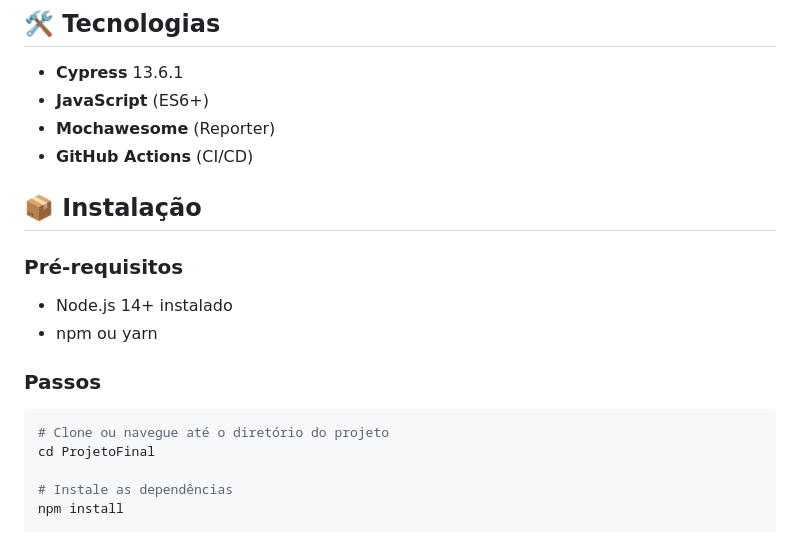
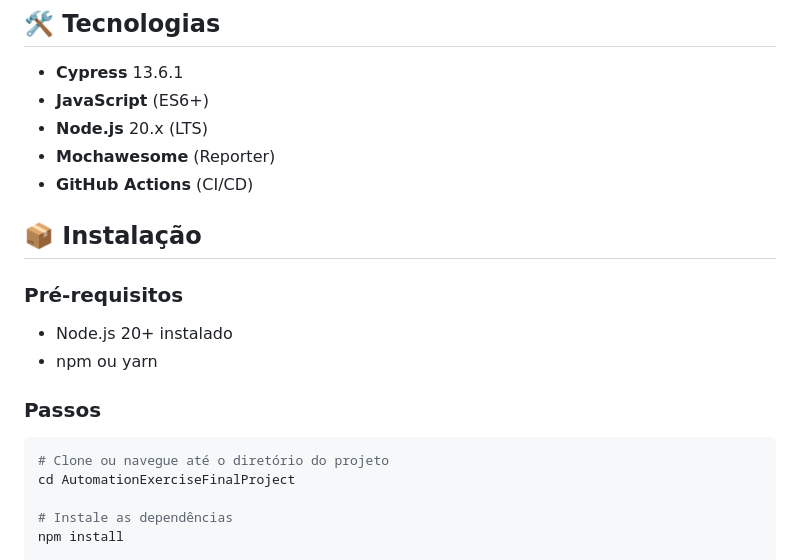
Before and after one commit to Crocodylle/AutomationExerciseFinalProject, a Markdown page: README.md, the part around one of its changes. GitHub-like rendering.

````diff
--- a/README.md
+++ b/README.md
@@ -17,6 +17,7 @@ Projeto de automação web completo para **automationexercise.com** utilizando C
 
 - **Cypress** 13.6.1
 - **JavaScript** (ES6+)
+- **Node.js** 20.x (LTS)
 - **Mochawesome** (Reporter)
 - **GitHub Actions** (CI/CD)
 
@@ -24,14 +25,14 @@ Projeto de automação web completo para **automationexercise.com** utilizando C
 
 ### Pré-requisitos
 
-- Node.js 14+ instalado
+- Node.js 20+ instalado
 - npm ou yarn
 
 ### Passos
 
 ```bash
 # Clone ou navegue até o diretório do projeto
-cd ProjetoFinal
+cd AutomationExerciseFinalProject
 
 # Instale as dependências
 npm install
````
Also changed, not shown: other parts of README.md (+85 -51 lines).
